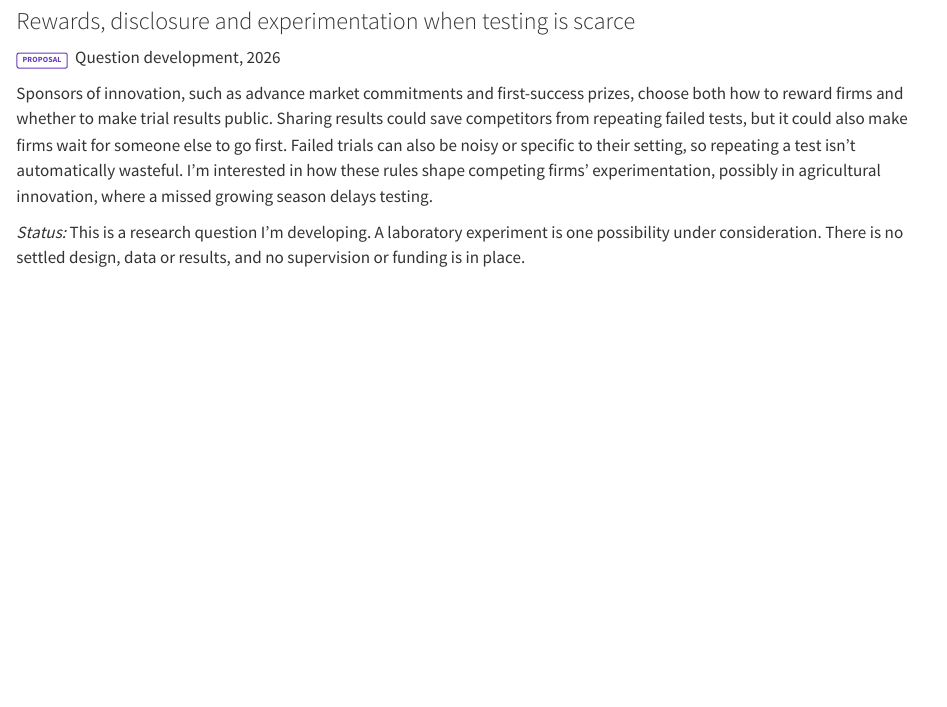
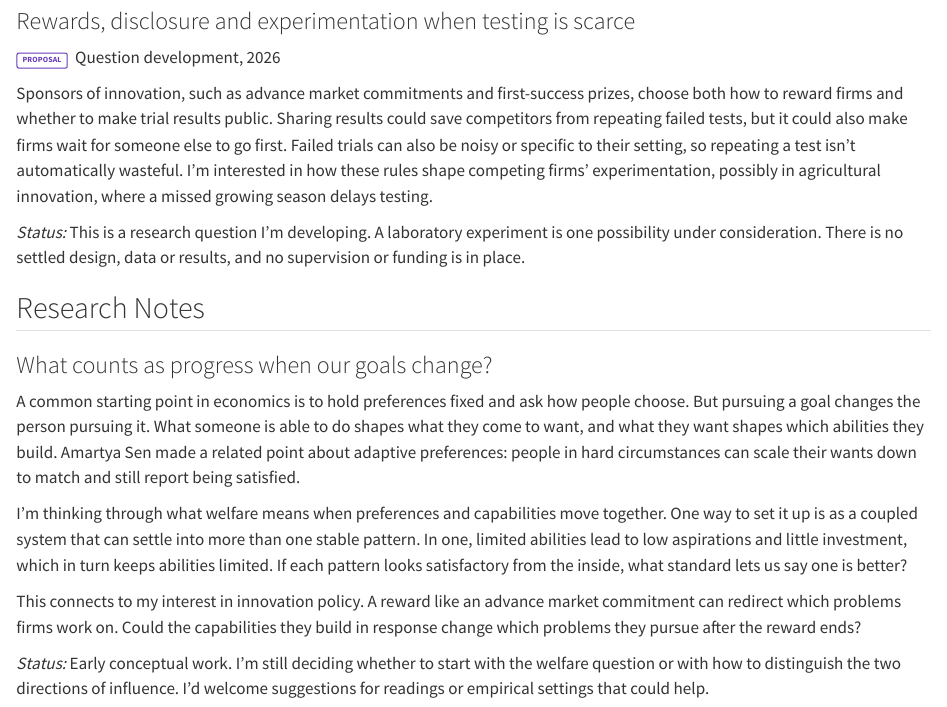
Before and after one commit to amadeoramirez/amadeoramirez.github.io, a Quarto document (research.qmd): the page in a window 1100 px wide, from 1450 px down. Rendered offline with R 4.5, knitr and Pandoc in place of Quarto, with nearby package versions.

Commit message:
Add research note on endogenous goals

```diff
--- a/research.qmd
+++ b/research.qmd
@@ -92,3 +92,29 @@ innovation, where a missed growing season delays testing.
 *Status:* This is a research question I'm developing. A laboratory experiment is one
 possibility under consideration. There is no settled design, data or results, and no
 supervision or funding is in place.
+
+## Research Notes
+
+### What counts as progress when our goals change? {.project}
+
+A common starting point in economics is to hold preferences fixed and ask how
+people choose. But pursuing a goal changes the person pursuing it. What someone
+is able to do shapes what they come to want, and what they want shapes which
+abilities they build. Amartya Sen made a related point about adaptive preferences:
+people in hard circumstances can scale their wants down to match and still report
+being satisfied.
+
+I'm thinking through what welfare means when preferences and capabilities move
+together. One way to set it up is as a coupled system that can settle into more
+than one stable pattern. In one, limited abilities lead to low aspirations and
+little investment, which in turn keeps abilities limited. If each pattern looks
+satisfactory from the inside, what standard lets us say one is better?
+
+This connects to my interest in innovation policy. A reward like an advance
+market commitment can redirect which problems firms work on. Could the
+capabilities they build in response change which problems they pursue after the
+reward ends?
+
+*Status:* Early conceptual work. I'm still deciding whether to start with the
+welfare question or with how to distinguish the two directions of influence.
+I'd welcome suggestions for readings or empirical settings that could help.
```
Also changed, not shown: docs/search.json, 2 other files.
